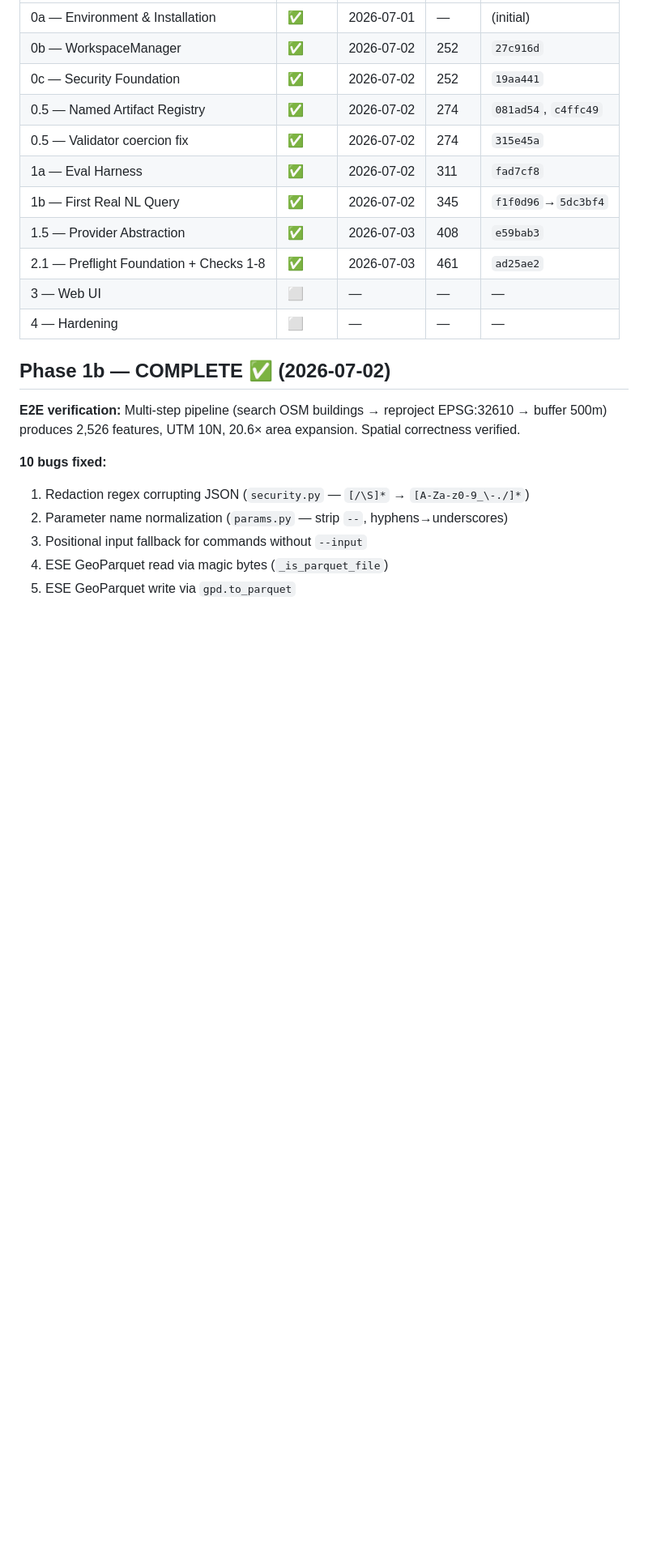
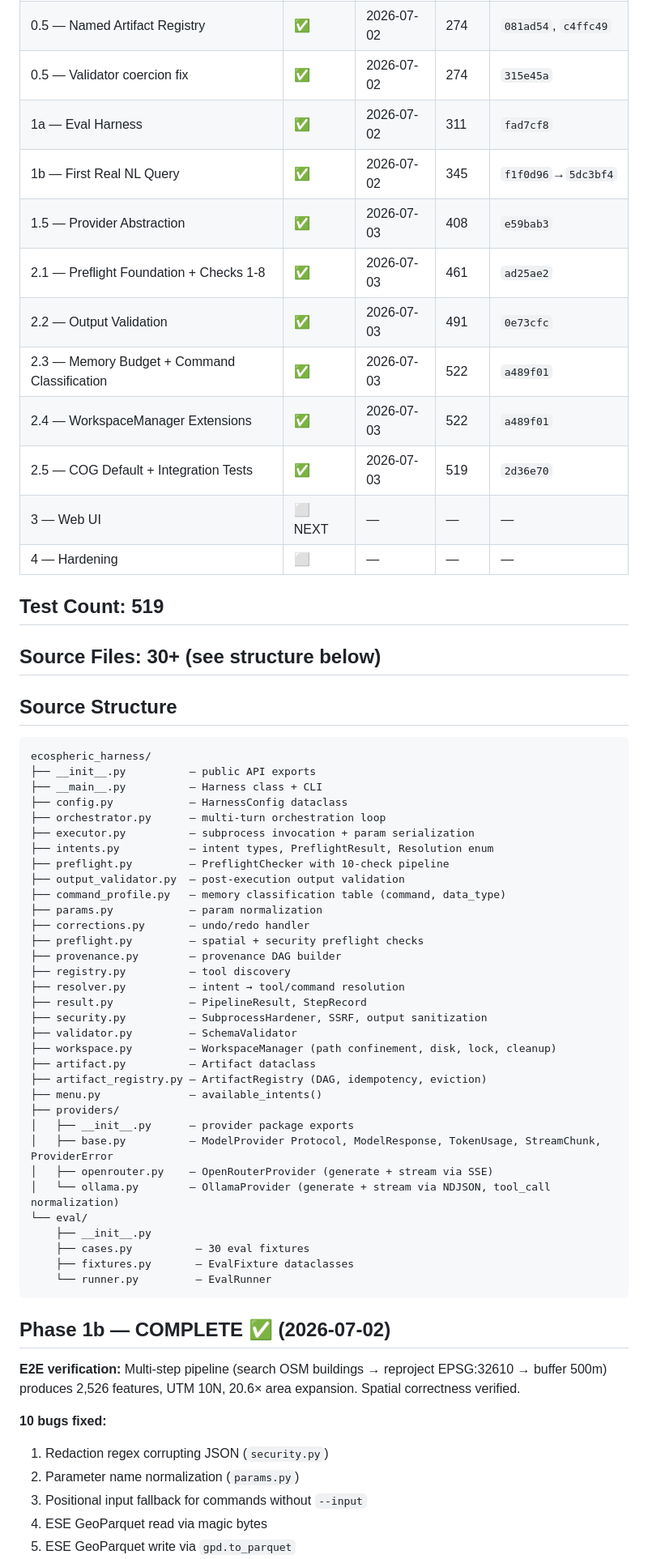
Before and after one commit to mapping-mat/ecospheric-spatial-harness, a Markdown page: DEVELOPMENT.md, the part around one of its changes. Shown at 81% size. GitHub-like rendering; blank space fills up the shorter version.

````diff
--- a/DEVELOPMENT.md
+++ b/DEVELOPMENT.md
@@ -15,16 +15,61 @@
 | 1b — First Real NL Query | ✅ | 2026-07-02 | 345 | `f1f0d96`→`5dc3bf4` |
 | 1.5 — Provider Abstraction | ✅ | 2026-07-03 | 408 | `e59bab3` |
 | 2.1 — Preflight Foundation + Checks 1-8 | ✅ | 2026-07-03 | 461 | `ad25ae2` |
-| 3 — Web UI | ⬜ | — | — | — |
+| 2.2 — Output Validation | ✅ | 2026-07-03 | 491 | `0e73cfc` |
+| 2.3 — Memory Budget + Command Classification | ✅ | 2026-07-03 | 522 | `a489f01` |
+| 2.4 — WorkspaceManager Extensions | ✅ | 2026-07-03 | 522 | `a489f01` |
+| 2.5 — COG Default + Integration Tests | ✅ | 2026-07-03 | 519 | `2d36e70` |
+| 3 — Web UI | ⬜ NEXT | — | — | — |
 | 4 — Hardening | ⬜ | — | — | — |
+
+## Test Count: 519
+## Source Files: 30+ (see structure below)
+
+## Source Structure
+
+```
+ecospheric_harness/
+├── __init__.py          — public API exports
+├── __main__.py          — Harness class + CLI
+├── config.py            — HarnessConfig dataclass
+├── orchestrator.py      — multi-turn orchestration loop
+├── executor.py          — subprocess invocation + param serialization
+├── intents.py           — intent types, PreflightResult, Resolution enum
+├── preflight.py         — PreflightChecker with 10-check pipeline
+├── output_validator.py  — post-execution output validation
+├── command_profile.py   — memory classification table (command, data_type)
+├── params.py            — param normalization
+├── corrections.py       — undo/redo handler
+├── preflight.py         — spatial + security preflight checks
+├── provenance.py        — provenance DAG builder
+├── registry.py          — tool discovery
+├── resolver.py          — intent → tool/command resolution
+├── result.py            — PipelineResult, StepRecord
+├── security.py          — SubprocessHardener, SSRF, output sanitization
+├── validator.py         — SchemaValidator
+├── workspace.py         — WorkspaceManager (path confinement, disk, lock, cleanup)
+├── artifact.py          — Artifact dataclass
+├── artifact_registry.py — ArtifactRegistry (DAG, idempotency, eviction)
+├── menu.py              — available_intents()
+├── providers/
+│   ├── __init__.py      — provider package exports
+│   ├── base.py          — ModelProvider Protocol, ModelResponse, TokenUsage, StreamChunk, ProviderError
+│   ├── openrouter.py    — OpenRouterProvider (generate + stream via SSE)
+│   └── ollama.py        — OllamaProvider (generate + stream via NDJSON, tool_call normalization)
+└── eval/
+    ├── __init__.py
+    ├── cases.py          — 30 eval fixtures
+    ├── fixtures.py       — EvalFixture dataclasses
+    └── runner.py         — EvalRunner
+```
 
 ## Phase 1b — COMPLETE ✅ (2026-07-02)
 
 **E2E verification:** Multi-step pipeline (search OSM buildings → reproject EPSG:32610 → buffer 500m) produces 2,526 features, UTM 10N, 20.6× area expansion. Spatial correctness verified.
 
 **10 bugs fixed:**
-1. Redaction regex corrupting JSON (`security.py` — `[/\S]*` → `[A-Za-z0-9_\-./]*`)
-2. Parameter name normalization (`params.py` — strip `--`, hyphens→underscores)
+1. Redaction regex corrupting JSON (`security.py`)
+2. Parameter name normalization (`params.py`)
 3. Positional input fallback for commands without `--input`
-4. ESE GeoParquet read via magic bytes (`_is_parquet_file`)
+4. ESE GeoParquet read via magic bytes
 5. ESE GeoParquet write via `gpd.to_parquet`
````
Also changed, not shown: other parts of DEVELOPMENT.md (+104 -84 lines).
